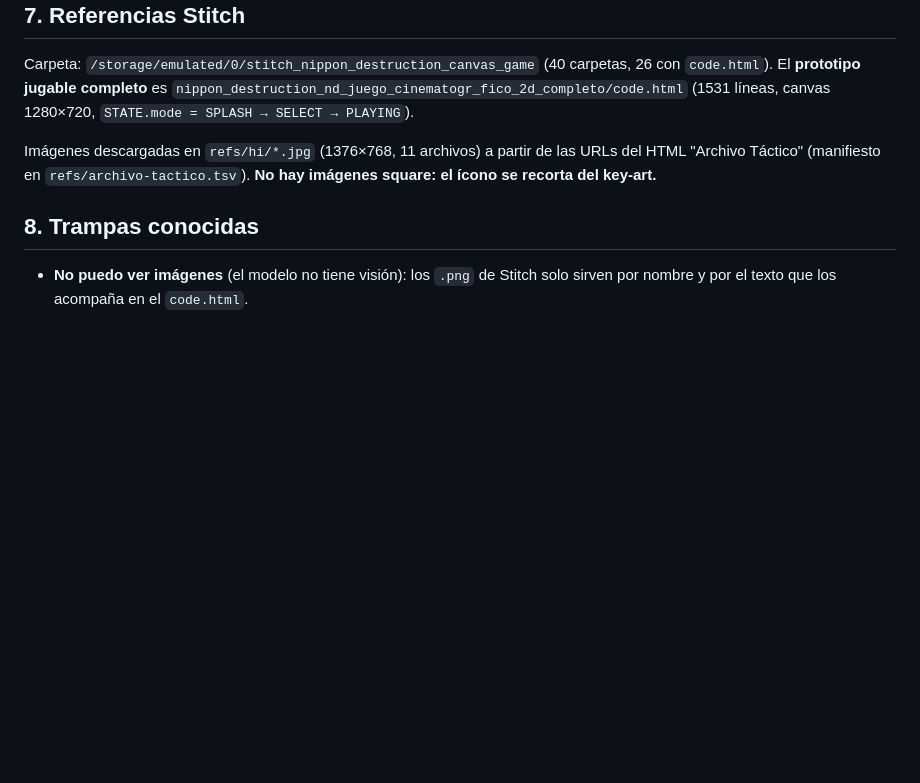
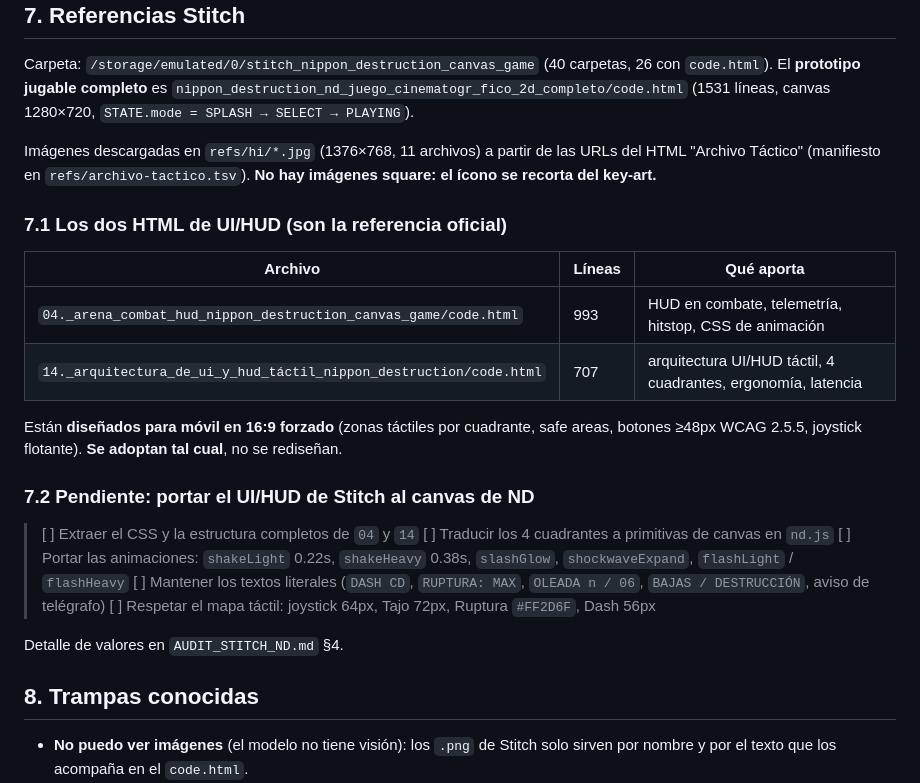
Before and after one commit to Sgborbolla/ND, a Markdown page: DESIGN_ND.md, the part around the change. GitHub-like rendering; blank space fills up the shorter version.

Commit message:
ND: pendiente de portar el UI/HUD de Stitch (04+14) al canvas

```diff
--- a/DESIGN_ND.md
+++ b/DESIGN_ND.md
@@ -137,6 +137,29 @@ Imágenes descargadas en `refs/hi/*.jpg` (1376×768, 11 archivos) a partir de la
 URLs del HTML "Archivo Táctico" (manifiesto en `refs/archivo-tactico.tsv`).
 **No hay imágenes square: el ícono se recorta del key-art.**
 
+### 7.1 Los dos HTML de UI/HUD (son la referencia oficial)
+
+| Archivo | Líneas | Qué aporta |
+|---|---|---|
+| `04._arena_combat_hud_nippon_destruction_canvas_game/code.html` | 993 | HUD en combate, telemetría, hitstop, CSS de animación |
+| `14._arquitectura_de_ui_y_hud_táctil_nippon_destruction/code.html` | 707 | arquitectura UI/HUD táctil, 4 cuadrantes, ergonomía, latencia |
+
+Están **diseñados para móvil en 16:9 forzado** (zonas táctiles por cuadrante,
+safe areas, botones ≥48px WCAG 2.5.5, joystick flotante). **Se adoptan tal cual**,
+no se rediseñan.
+
+### 7.2 Pendiente: portar el UI/HUD de Stitch al canvas de ND
+
+> [ ] Extraer el CSS y la estructura completos de `04` y `14`
+> [ ] Traducir los 4 cuadrantes a primitivas de canvas en `nd.js`
+> [ ] Portar las animaciones: `shakeLight` 0.22s, `shakeHeavy` 0.38s,
+>     `slashGlow`, `shockwaveExpand`, `flashLight` / `flashHeavy`
+> [ ] Mantener los textos literales (`DASH CD`, `RUPTURA: MAX`,
+>     `OLEADA n / 06`, `BAJAS / DESTRUCCIÓN`, aviso de telégrafo)
+> [ ] Respetar el mapa táctil: joystick 64px, Tajo 72px, Ruptura `#FF2D6F`, Dash 56px
+
+Detalle de valores en `AUDIT_STITCH_ND.md` §4.
+
 ## 8. Trampas conocidas
 
 - **No puedo ver imágenes** (el modelo no tiene visión): los `.png` de Stitch solo
```
